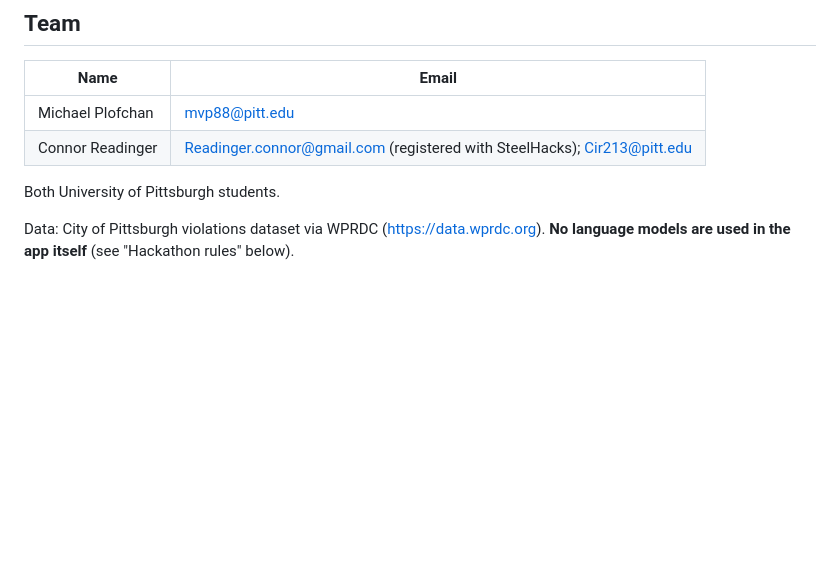
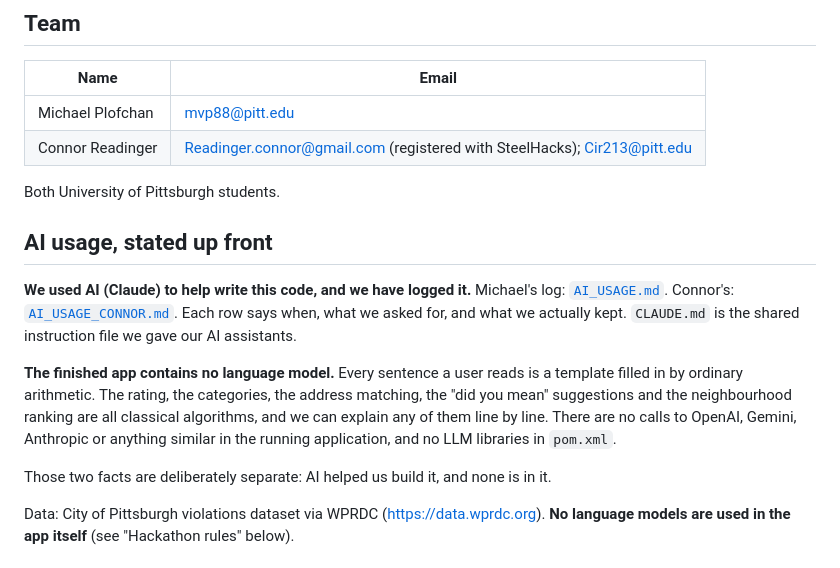
Before and after one commit to Nvrxl/rentcheck-pgh, a Markdown page: README.md, the part around the change. Rendered like a GitHub page; blank space fills up the shorter version.

Commit message:
Add live URL and an explicit AI-usage section to the README

```diff
--- a/README.md
+++ b/README.md
@@ -14,6 +14,21 @@ before you sign a lease. Built at SteelHacks XIII (Sept 19-20, 2026).
 | Connor Readinger | Readinger.connor@gmail.com (registered with SteelHacks); Cir213@pitt.edu |
 
 Both University of Pittsburgh students.
+
+## AI usage, stated up front
+
+**We used AI (Claude) to help write this code, and we have logged it.**
+Michael's log: [`AI_USAGE.md`](AI_USAGE.md). Connor's: [`AI_USAGE_CONNOR.md`](AI_USAGE_CONNOR.md).
+Each row says when, what we asked for, and what we actually kept. `CLAUDE.md` is the shared
+instruction file we gave our AI assistants.
+
+**The finished app contains no language model.** Every sentence a user reads is a template filled
+in by ordinary arithmetic. The rating, the categories, the address matching, the "did you mean"
+suggestions and the neighbourhood ranking are all classical algorithms, and we can explain any of
+them line by line. There are no calls to OpenAI, Gemini, Anthropic or anything similar in the
+running application, and no LLM libraries in `pom.xml`.
+
+Those two facts are deliberately separate: AI helped us build it, and none is in it.
 
 Data: City of Pittsburgh violations dataset via WPRDC (https://data.wprdc.org).
 **No language models are used in the app itself** (see "Hackathon rules" below).
```
